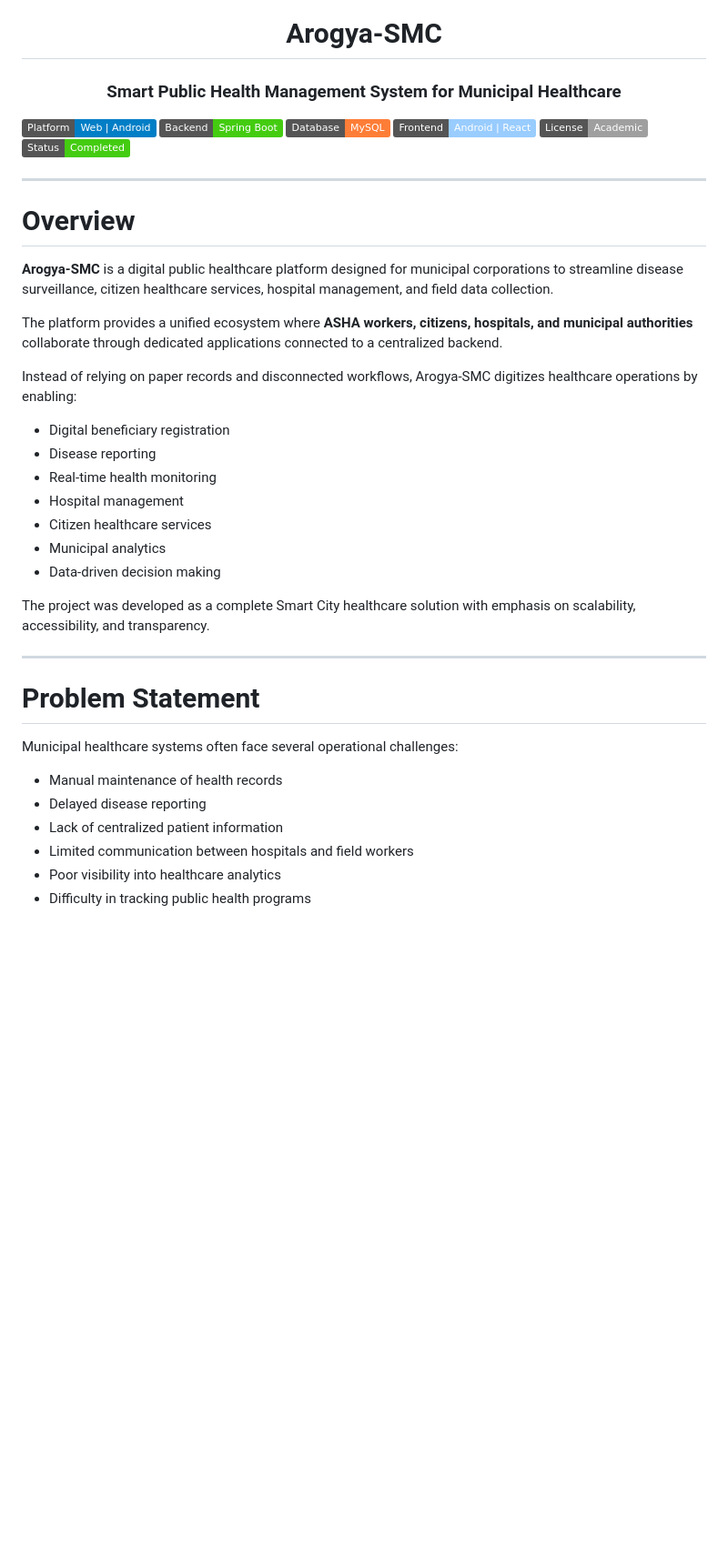
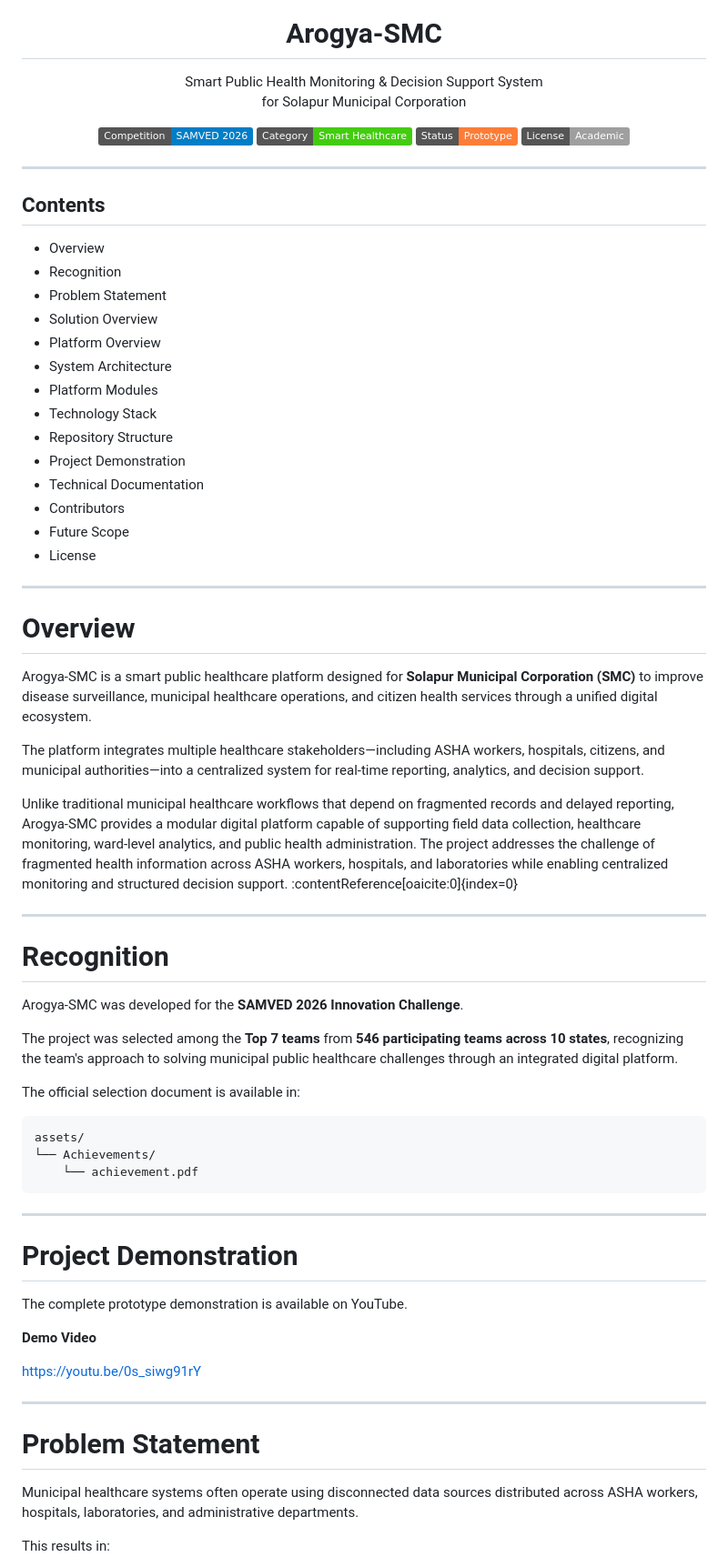
Before and after one commit to Hyper-Hickory/Arogya-Smc-Platform-Documentation, a Markdown page: README.md, the part around one of its changes. Shown at 91% size. GitHub-like rendering; badges without logos; blank space fills up the shorter version.

````diff
--- a/README.md
+++ b/README.md
@@ -4,51 +4,84 @@
 
 <h1 align="center">Arogya-SMC</h1>
 
-<h3 align="center">
-Smart Public Health Management System for Municipal Healthcare
-</h3>
+<p align="center">
+Smart Public Health Monitoring & Decision Support System
+<br>
+for Solapur Municipal Corporation
+</p>
 
 <p align="center">
 
-![Platform](https://img.shields.io/badge/Platform-Web%20%7C%20Android-blue)
-![Backend](https://img.shields.io/badge/Backend-Spring%20Boot-success)
-![Database](https://img.shields.io/badge/Database-MySQL-orange)
-![Frontend](https://img.shields.io/badge/Frontend-Android%20%7C%20React-9cf)
-![License](https://img.shields.io/badge/License-Academic-lightgrey)
-![Status](https://img.shields.io/badge/Status-Completed-brightgreen)
+<img src="https://img.shields.io/badge/Competition-SAMVED%202026-blue">
+
+<img src="https://img.shields.io/badge/Category-Smart%20Healthcare-success">
+
+<img src="https://img.shields.io/badge/Status-Prototype-orange">
+
+<img src="https://img.shields.io/badge/License-Academic-lightgrey">
 
 </p>
 
 ---
 
+## Contents
+
+- Overview
+- Recognition
+- Problem Statement
+- Solution Overview
+- Platform Overview
+- System Architecture
+- Platform Modules
+- Technology Stack
+- Repository Structure
+- Project Demonstration
+- Technical Documentation
+- Contributors
+- Future Scope
+- License
+
+---
+
 # Overview
 
-**Arogya-SMC** is a digital public healthcare platform designed for municipal corporations to streamline disease surveillance, citizen healthcare services, hospital management, and field data collection.
+Arogya-SMC is a smart public healthcare platform designed for **Solapur Municipal Corporation (SMC)** to improve disease surveillance, municipal healthcare operations, and citizen health services through a unified digital ecosystem.
 
-The platform provides a unified ecosystem where **ASHA workers, citizens, hospitals, and municipal authorities** collaborate through dedicated applications connected to a centralized backend.
+The platform integrates multiple healthcare stakeholders—including ASHA workers, hospitals, citizens, and municipal authorities—into a centralized system for real-time reporting, analytics, and decision support.
 
-Instead of relying on paper records and disconnected workflows, Arogya-SMC digitizes healthcare operations by enabling:
+Unlike traditional municipal healthcare workflows that depend on fragmented records and delayed reporting, Arogya-SMC provides a modular digital platform capable of supporting field data collection, healthcare monitoring, ward-level analytics, and public health administration. The project addresses the challenge of fragmented health information across ASHA workers, hospitals, and laboratories while enabling centralized monitoring and structured decision support. :contentReference[oaicite:0]{index=0}
 
-- Digital beneficiary registration
-- Disease reporting
-- Real-time health monitoring
-- Hospital management
-- Citizen healthcare services
-- Municipal analytics
-- Data-driven decision making
+---
 
-The project was developed as a complete Smart City healthcare solution with emphasis on scalability, accessibility, and transparency.
+# Recognition
+
+Arogya-SMC was developed for the **SAMVED 2026 Innovation Challenge**.
+
+The project was selected among the **Top 7 teams** from **546 participating teams across 10 states**, recognizing the team's approach to solving municipal public healthcare challenges through an integrated digital platform.
+
+The official selection document is available in:
+
+```text
+assets/
+└── Achievements/
+    └── achievement.pdf
+```
+
+---
+
+# Project Demonstration
+
+The complete prototype demonstration is available on YouTube.
+
+**Demo Video**
+
+https://youtu.be/0s_siwg91rY
 
 ---
 
 # Problem Statement
 
-Municipal healthcare systems often face several operational challenges:
+Municipal healthcare systems often operate using disconnected data sources distributed across ASHA workers, hospitals, laboratories, and administrative departments.
 
-- Manual maintenance of health records
-- Delayed disease reporting
-- Lack of centralized patient information
-- Limited communication between hospitals and field workers
-- Poor visibility into healthcare analytics
-- Difficulty in tracking public health programs
+This results in:
 
````
Also changed, not shown: other parts of README.md (+28 -141 lines).
